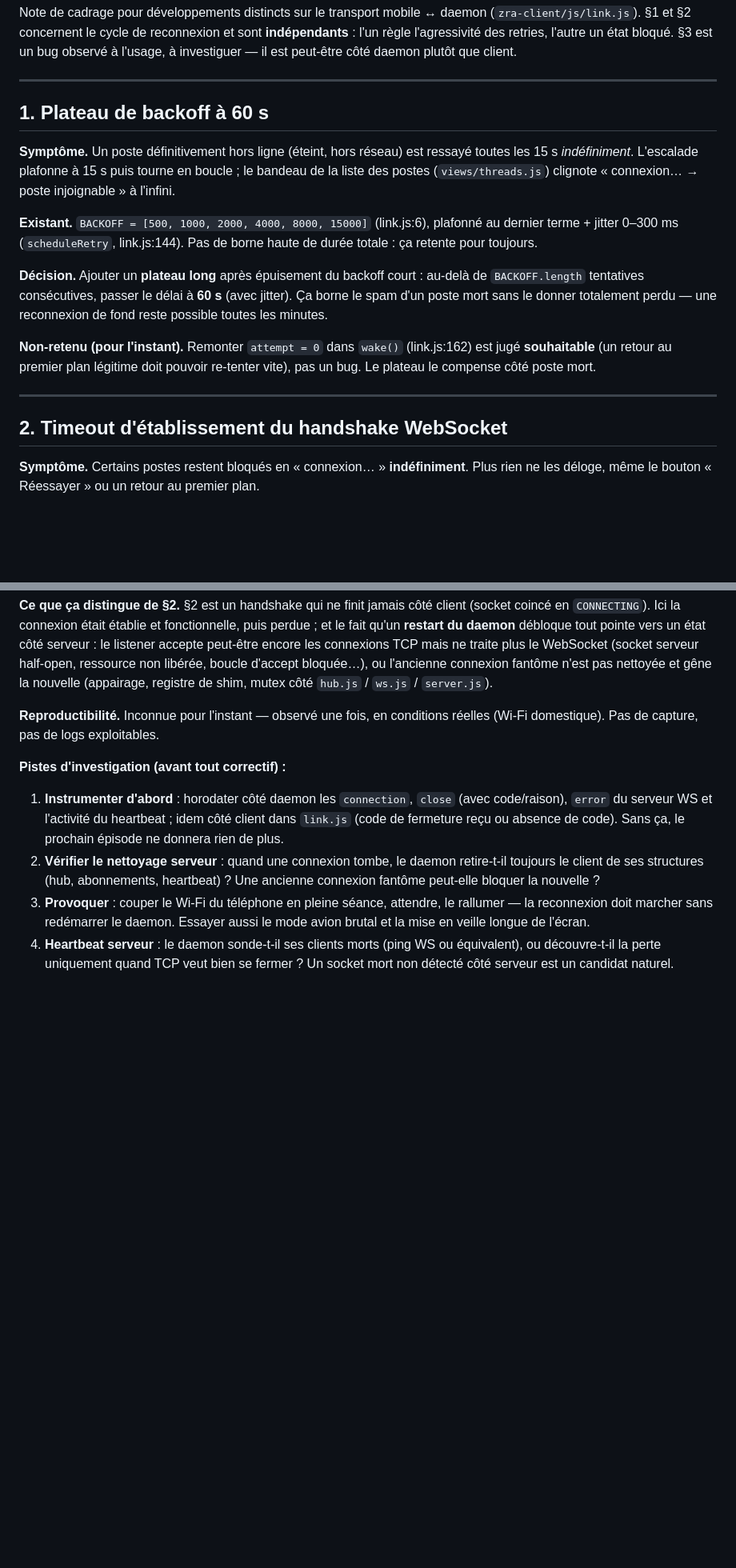
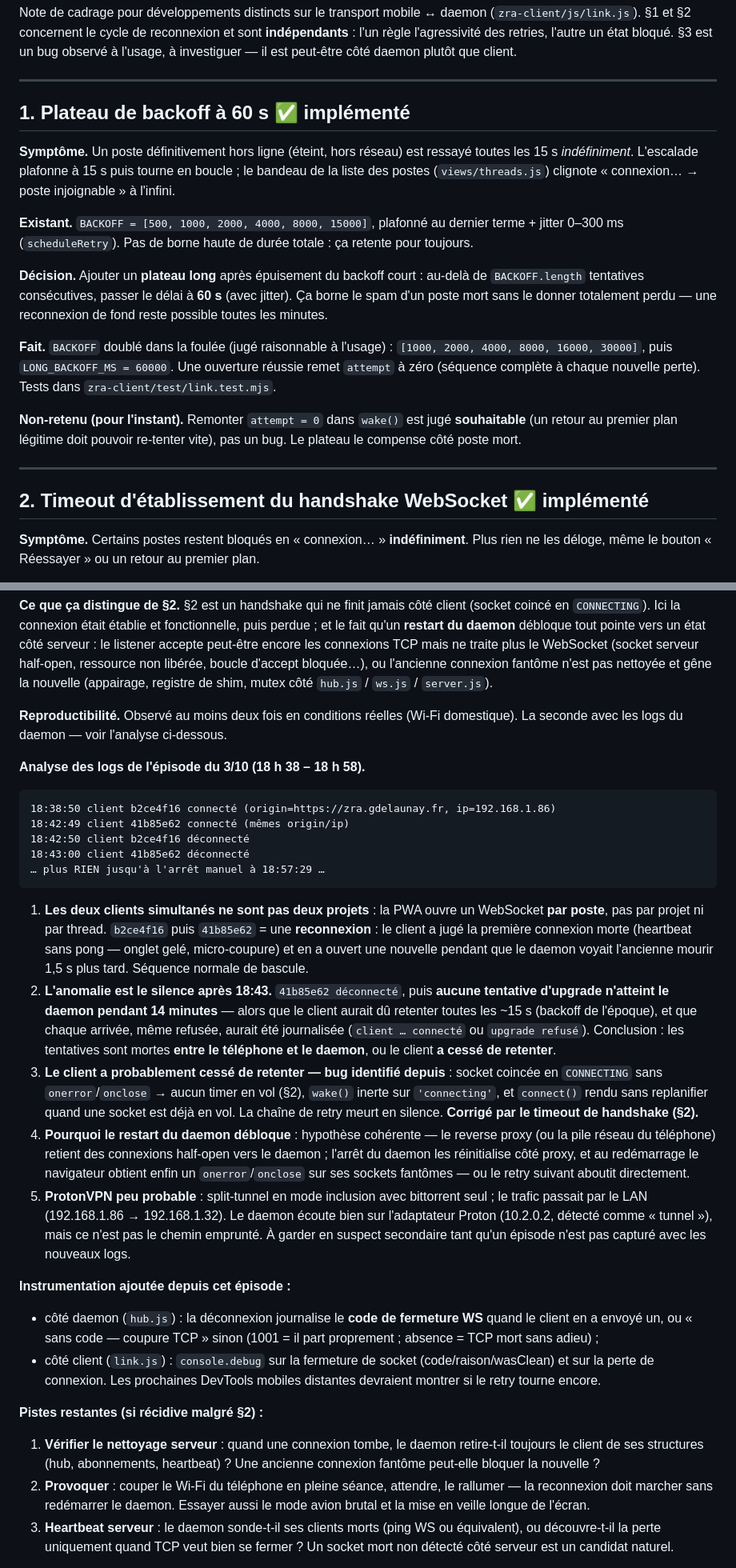
Before and after one commit to gdelaunay/zra, a Markdown page: RECONNECT-SPEC.md, 2 parts joined by grey strips. Shown at 80% size. GitHub-like rendering; blank space fills up the shorter version.

Commit message:
docs: RECONNECT-SPEC §1/§2 implémentés, analyse des logs du 3/10 au §3
Les deux « clients » simultanés = une reconnexion, pas deux projets (un WS par
poste) ; le vrai signal est le silence radio de 14 min côté daemon : le client
avait cessé de retenter — bug de la chaîne de retry, corrigé par §2. ProtonVPN
écarté (split-tunnel inclusion bittorrent seul, trafic vu sur le LAN).

````diff
--- a/RECONNECT-SPEC.md
+++ b/RECONNECT-SPEC.md
@@ -8,15 +8,15 @@ côté daemon plutôt que client.
 
 ---
 
-## 1. Plateau de backoff à 60 s
+## 1. Plateau de backoff à 60 s ✅ implémenté
 
 **Symptôme.** Un poste définitivement hors ligne (éteint, hors réseau) est
 ressayé toutes les 15 s *indéfiniment*. L'escalade plafonne à 15 s puis tourne
 en boucle ; le bandeau de la liste des postes (`views/threads.js`) clignote
 « connexion… → poste injoignable » à l'infini.
 
-**Existant.** `BACKOFF = [500, 1000, 2000, 4000, 8000, 15000]` (link.js:6),
-plafonné au dernier terme + jitter 0–300 ms (`scheduleRetry`, link.js:144).
+**Existant.** `BACKOFF = [500, 1000, 2000, 4000, 8000, 15000]`,
+plafonné au dernier terme + jitter 0–300 ms (`scheduleRetry`).
 Pas de borne haute de durée totale : ça retente pour toujours.
 
 **Décision.** Ajouter un **plateau long** après épuisement du backoff court :
@@ -24,13 +24,18 @@ au-delà de `BACKOFF.length` tentatives consécutives, passer le délai à **60
 (avec jitter). Ça borne le spam d'un poste mort sans le donner totalement perdu
 — une reconnexion de fond reste possible toutes les minutes.
 
-**Non-retenu (pour l'instant).** Remonter `attempt = 0` dans `wake()` (link.js:162)
+**Fait.** `BACKOFF` doublé dans la foulée (jugé raisonnable à l'usage) :
+`[1000, 2000, 4000, 8000, 16000, 30000]`, puis `LONG_BACKOFF_MS = 60000`.
+Une ouverture réussie remet `attempt` à zéro (séquence complète à chaque
+nouvelle perte). Tests dans `zra-client/test/link.test.mjs`.
+
+**Non-retenu (pour l'instant).** Remonter `attempt = 0` dans `wake()`
 est jugé **souhaitable** (un retour au premier plan légitime doit pouvoir
 re-tenter vite), pas un bug. Le plateau le compense côté poste mort.
 
 ---
 
-## 2. Timeout d'établissement du handshake WebSocket
+## 2. Timeout d'établissement du handshake WebSocket ✅ implémenté
 
 **Symptôme.** Certains postes restent bloqués en « connexion… » **indéfiniment**.
 Plus rien ne les déloge, même le bouton « Réessayer » ou un retour au premier plan.
@@ -84,22 +100,66 @@ half-open, ressource non libérée, boucle d'accept bloquée…), ou l'ancienne
 connexion fantôme n'est pas nettoyée et gêne la nouvelle (appairage, registre
 de shim, mutex côté `hub.js` / `ws.js` / `server.js`).
 
-**Reproductibilité.** Inconnue pour l'instant — observé une fois, en conditions
-réelles (Wi-Fi domestique). Pas de capture, pas de logs exploitables.
+**Reproductibilité.** Observé au moins deux fois en conditions réelles (Wi-Fi
+domestique). La seconde avec les logs du daemon — voir l'analyse ci-dessous.
 
-**Pistes d'investigation (avant tout correctif) :**
+**Analyse des logs de l'épisode du 3/10 (18 h 38 – 18 h 58).**
 
-1. **Instrumenter d'abord** : horodater côté daemon les `connection`, `close`
-   (avec code/raison), `error` du serveur WS et l'activité du heartbeat ;
-   idem côté client dans `link.js` (code de fermeture reçu ou absence de
-   code). Sans ça, le prochain épisode ne donnera rien de plus.
-2. **Vérifier le nettoyage serveur** : quand une connexion tombe, le daemon
+```
+18:38:50 client b2ce4f16 connecté (origin=https://zra.gdelaunay.fr, ip=192.168.1.86)
+18:42:49 client 41b85e62 connecté (mêmes origin/ip)
+18:42:50 client b2ce4f16 déconnecté
+18:43:00 client 41b85e62 déconnecté
+… plus RIEN jusqu'à l'arrêt manuel à 18:57:29 …
+```
+
+1. **Les deux clients simultanés ne sont pas deux projets** : la PWA ouvre un
+   WebSocket **par poste**, pas par projet ni par thread. `b2ce4f16` puis
+   `41b85e62` = une **reconnexion** : le client a jugé la première connexion
+   morte (heartbeat sans pong — onglet gelé, micro-coupure) et en a ouvert une
+   nouvelle pendant que le daemon voyait l'ancienne mourir 1,5 s plus tard.
+   Séquence normale de bascule.
+2. **L'anomalie est le silence après 18:43.** `41b85e62 déconnecté`, puis
+   **aucune tentative d'upgrade n'atteint le daemon pendant 14 minutes** —
+   alors que le client aurait dû retenter toutes les ~15 s (backoff de
+   l'époque), et que chaque arrivée, même refusée, aurait été journalisée
+   (`client … connecté` ou `upgrade refusé`). Conclusion : les tentatives sont
+   mortes **entre le téléphone et le daemon**, ou le client **a cessé de
+   retenter**.
+3. **Le client a probablement cessé de retenter — bug identifié depuis** :
+   socket coincée en `CONNECTING` sans `onerror`/`onclose` → aucun timer en vol
+   (§2), `wake()` inerte sur `'connecting'`, et `connect()` rendu sans
+   replanifier quand une socket est déjà en vol. La chaîne de retry meurt en
+   silence. **Corrigé par le timeout de handshake (§2).**
+4. **Pourquoi le restart du daemon débloque** : hypothèse cohérente — le
+   reverse proxy (ou la pile réseau du téléphone) retient des connexions
+   half-open vers le daemon ; l'arrêt du daemon les réinitialise côté proxy, et
+   au redémarrage le navigateur obtient enfin un `onerror`/`onclose` sur ses
+   sockets fantômes — ou le retry suivant aboutit directement.
+5. **ProtonVPN peu probable** : split-tunnel en mode inclusion avec bittorrent
+   seul ; le trafic passait par le LAN (192.168.1.86 → 192.168.1.32). Le daemon
+   écoute bien sur l'adaptateur Proton (10.2.0.2, détecté comme « tunnel »),
+   mais ce n'est pas le chemin emprunté. À garder en suspect secondaire tant
+   qu'un épisode n'est pas capturé avec les nouveaux logs.
+
+**Instrumentation ajoutée depuis cet épisode :**
+
+- côté daemon (`hub.js`) : la déconnexion journalise le **code de fermeture
+  WS** quand le client en a envoyé un, ou « sans code — coupure TCP » sinon
+  (1001 = il part proprement ; absence = TCP mort sans adieu) ;
+- côté client (`link.js`) : `console.debug` sur la fermeture de socket
+  (code/raison/wasClean) et sur la perte de connexion. Les prochaines
+  DevTools mobiles distantes devraient montrer si le retry tourne encore.
+
+**Pistes restantes (si récidive malgré §2) :**
+
+1. **Vérifier le nettoyage serveur** : quand une connexion tombe, le daemon
    retire-t-il toujours le client de ses structures (hub, abonnements,
    heartbeat) ? Une ancienne connexion fantôme peut-elle bloquer la nouvelle ?
-3. **Provoquer** : couper le Wi-Fi du téléphone en pleine séance, attendre,
+2. **Provoquer** : couper le Wi-Fi du téléphone en pleine séance, attendre,
    le rallumer — la reconnexion doit marcher sans redémarrer le daemon.
    Essayer aussi le mode avion brutal et la mise en veille longue de l'écran.
-4. **Heartbeat serveur** : le daemon sonde-t-il ses clients morts (ping WS ou
+3. **Heartbeat serveur** : le daemon sonde-t-il ses clients morts (ping WS ou
    équivalent), ou découvre-t-il la perte uniquement quand TCP veut bien se
    fermer ? Un socket mort non détecté côté serveur est un candidat naturel.
 
````
Also changed, not shown: other parts of RECONNECT-SPEC.md (+13 -2 lines), PROTOCOL.md (+2 -1 lines), ROADMAP.md (+7 -6 lines).
